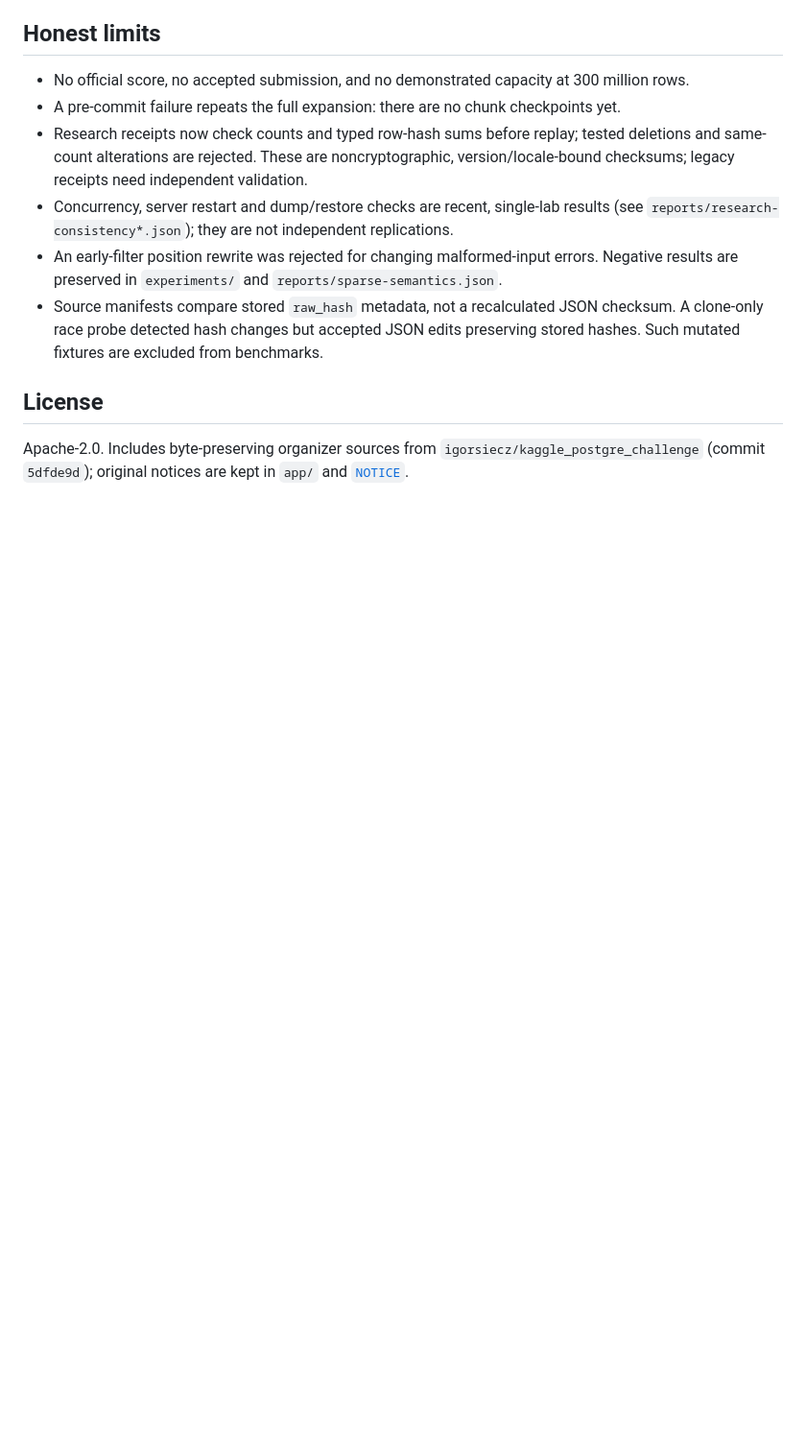
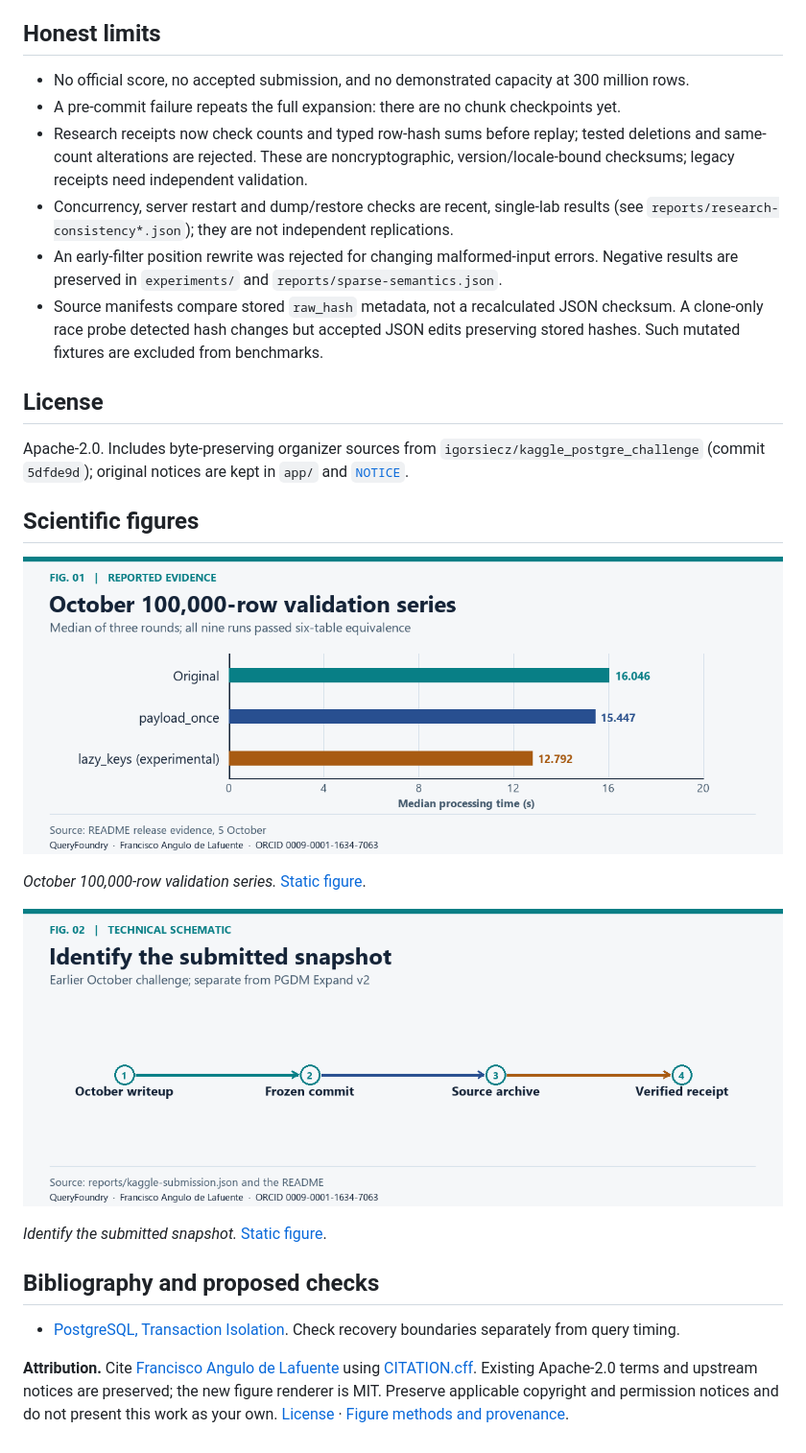
Before and after one commit to Agnuxo1/QueryFoundry, a Markdown page: README.md, the part around the change. Shown at 96% size. Drawn GitHub-style; pictures changed too: docs/figures/october-local-runtime.gif (added), docs/figures/submission-lineage.gif (added); blank space fills up the shorter version.

Commit message:
Replace README panels with reproducible scientific figures

```diff
--- a/README.md
+++ b/README.md
@@ -163,3 +163,23 @@ rules in [`docs/RULES.md`](docs/RULES.md); reuse in [`docs/REUSE.md`](docs/REUSE
 Apache-2.0. Includes byte-preserving organizer sources from
 `igorsiecz/kaggle_postgre_challenge` (commit `5dfde9d`); original notices are kept in `app/` and
 [`NOTICE`](NOTICE).
+
+## Scientific figures
+
+![October 100,000-row validation series. Original: 16.046; payload_once: 15.447; lazy_keys (experimental): 12.792](docs/figures/october-local-runtime.gif)
+
+*October 100,000-row validation series.* [Static figure](docs/figures/october-local-runtime.png).
+
+
+![Identify the submitted snapshot. October writeup; Frozen commit; Source archive; Verified receipt](docs/figures/submission-lineage.gif)
+
+*Identify the submitted snapshot.* [Static figure](docs/figures/submission-lineage.png).
+
+
+## Bibliography and proposed checks
+
+- [PostgreSQL, Transaction Isolation](https://www.postgresql.org/docs/current/transaction-iso.html). Check recovery boundaries separately from query timing.
+
+**Attribution.** Cite [Francisco Angulo de Lafuente](https://orcid.org/0009-0001-1634-7063) using [CITATION.cff](CITATION.cff). Existing Apache-2.0 terms and upstream notices are preserved; the new figure renderer is MIT. Preserve applicable copyright and permission notices and do not present this work as your own. [License](LICENSE) · [Figure methods and provenance](docs/figures/README.md).
+
+<!-- research-provenance: project=QueryFoundry; edition=2026-11-04; creator=Francisco Angulo de Lafuente; orcid=https://orcid.org/0009-0001-1634-7063; figure-renderer-license=MIT -->
```
Also changed, not shown: docs/figures/README.md (added, +5 -0 lines), docs/figures/october-local-runtime.png (added), docs/figures/submission-lineage.png (added), 6 other files.
